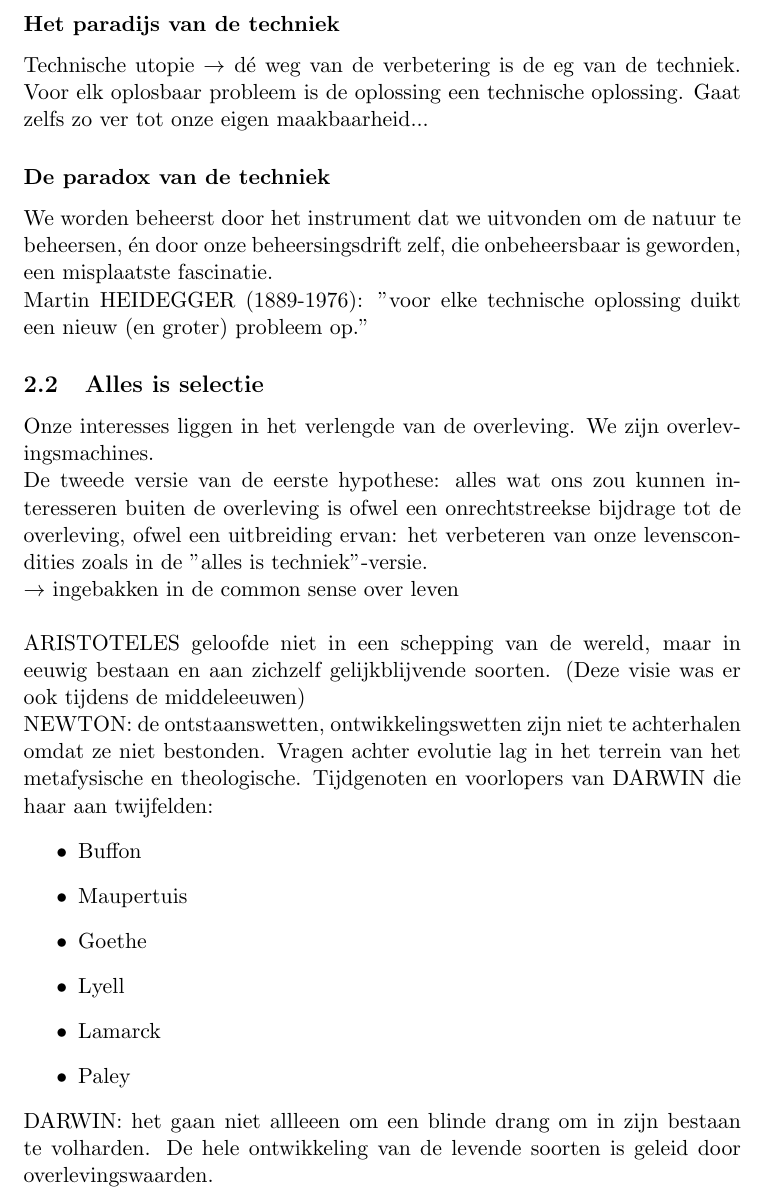
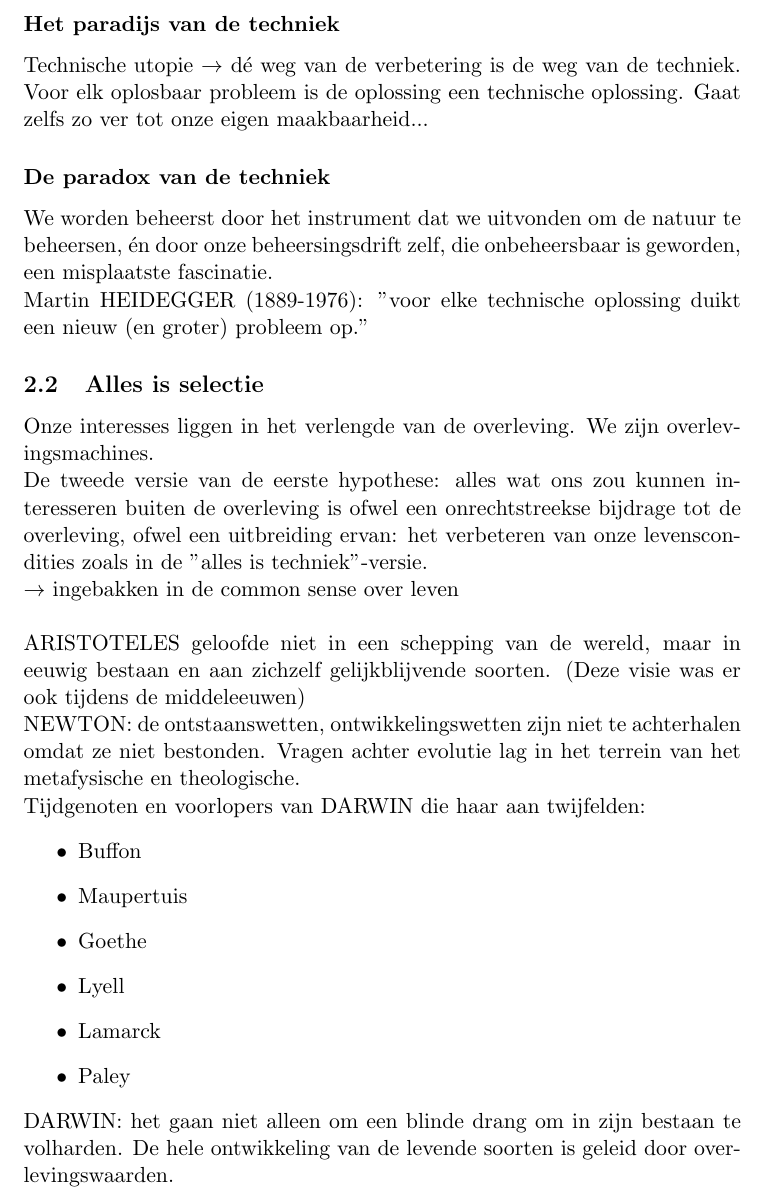
Before and after one commit to th0rgall/wijsbegeerte, a LaTeX document (samenvatting.tex): part of page 3 of 27, cut so that both start at the same text. Compiled offline with pdfLaTeX.

Commit message:
Revision 1

```diff
--- a/samenvatting.tex
+++ b/samenvatting.tex
@@ -104,7 +104,7 @@ Machinerevolutie doorheen de geschiedenis:
 Kan een machine denken of is wat wij doen, als we denken een machinaal gebeuren?\\
 Kwestie van \textit{mind en brain} gaat voortaan over de driehoek tussen het biologische het psychische \'en het machinale.
 \subsubsection*{Het paradijs van de techniek}
-Technische utopie $\rightarrow$ d\'e weg van de verbetering is de eg van de techniek. Voor elk oplosbaar probleem is de oplossing een technische oplossing. Gaat zelfs zo ver tot onze eigen maakbaarheid...
+Technische utopie $\rightarrow$ d\'e weg van de verbetering is de weg van de techniek. Voor elk oplosbaar probleem is de oplossing een technische oplossing. Gaat zelfs zo ver tot onze eigen maakbaarheid...
 \subsubsection*{De paradox van de techniek}
 We worden beheerst door het instrument dat we uitvonden om de natuur te beheersen, \'en door onze beheersingsdrift zelf, die onbeheersbaar is geworden, een misplaatste fascinatie.
 \\
@@ -119,7 +119,7 @@ $\rightarrow$ ingebakken in de common sense over leven
 \\
 ARISTOTELES geloofde niet in een schepping van de wereld, maar in eeuwig bestaan en aan zichzelf gelijkblijvende soorten. (Deze visie was er ook tijdens de middeleeuwen)
 \\
-NEWTON: de ontstaanswetten, ontwikkelingswetten zijn niet te achterhalen omdat ze niet bestonden. Vragen achter evolutie lag in het terrein van het metafysische en theologische.
+NEWTON: de ontstaanswetten, ontwikkelingswetten zijn niet te achterhalen omdat ze niet bestonden. Vragen achter evolutie lag in het terrein van het metafysische en theologische.\\
 Tijdgenoten en voorlopers van DARWIN die haar aan twijfelden:
 \begin{itemize}
 \item Buffon
@@ -129,7 +129,7 @@ Tijdgenoten en voorlopers van DARWIN die haar aan twijfelden:
 \item Lamarck
 \item Paley
 \end{itemize}
-DARWIN: het gaan niet allleeen om een blinde drang om in zijn bestaan te volharden. De hele ontwikkeling van de levende soorten is geleid door overlevingswaarden. \\Hij had als eerste een verklaring: evolutie van de soorten.
+DARWIN: het gaan niet alleen om een blinde drang om in zijn bestaan te volharden. De hele ontwikkeling van de levende soorten is geleid door overlevingswaarden. \\Hij had als eerste een verklaring: evolutie van de soorten.
 \\
 \begin{center}
 \begin{tikzpicture}[shorten >=1pt,node distance=2cm,on grid,auto]
```
Also changed, not shown: samenvatting.pdf, samenvatting.tex (8 more changed lines).
